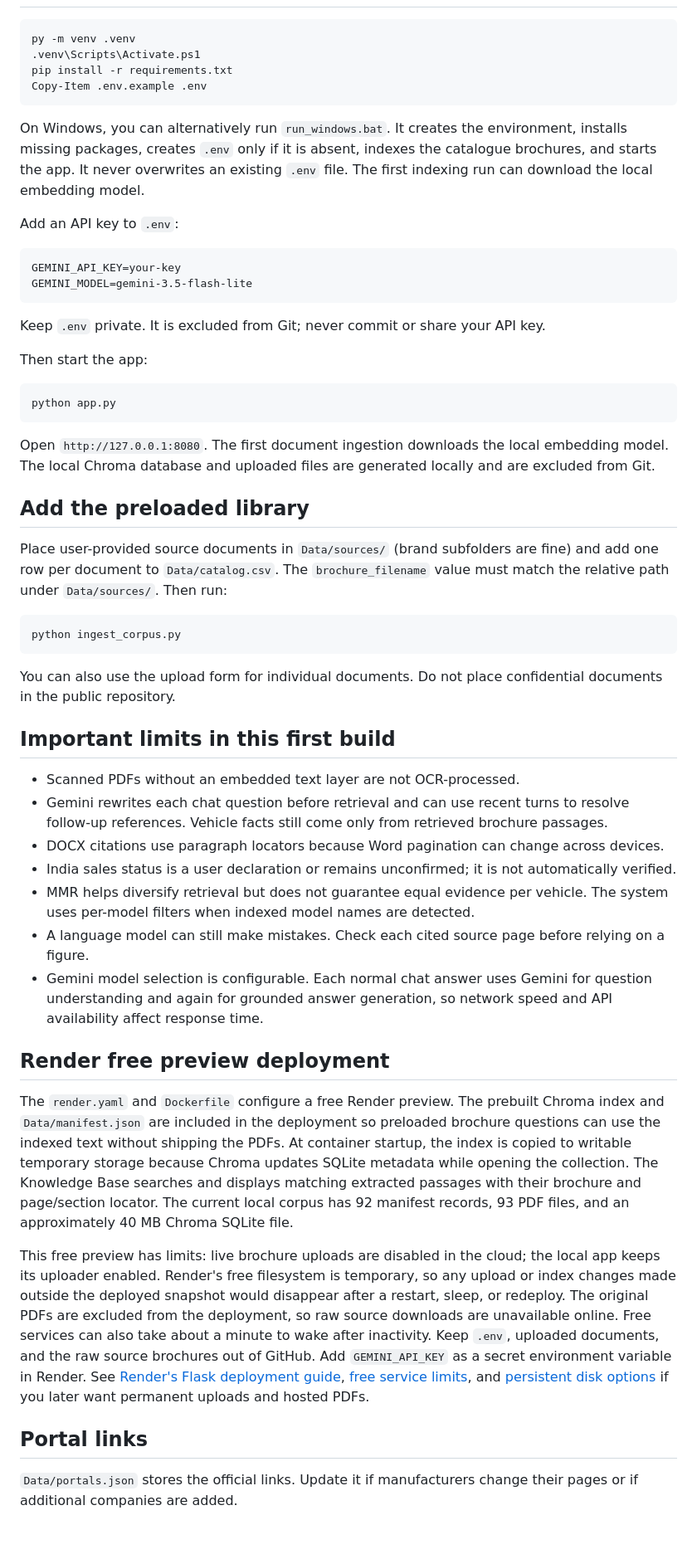
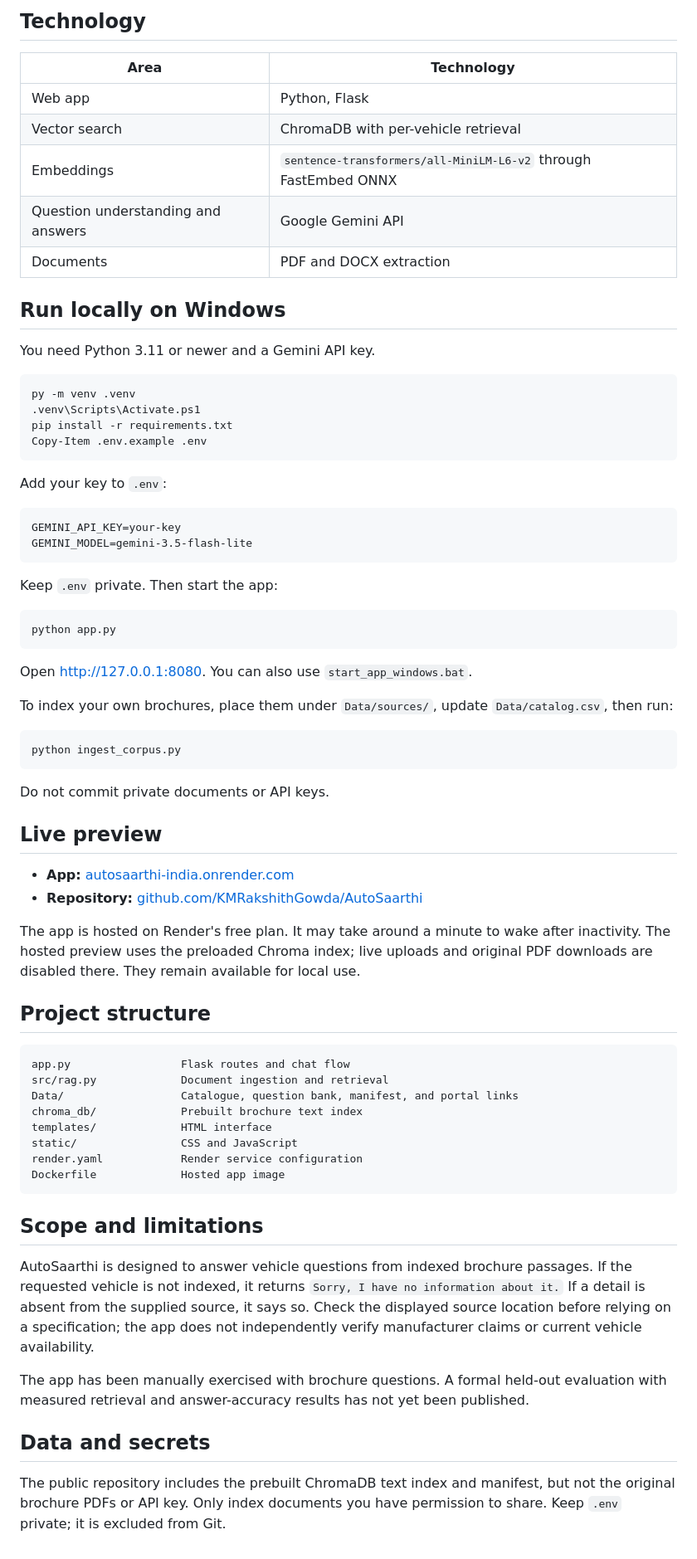
Before and after one commit to KMRakshithGowda/AutoSaarthi, a Markdown page: README.md, the part around one of its changes. Shown at 83% size. Drawn GitHub-style.

Commit message:
Polish project README for capstone presentation

````diff
--- a/README.md
+++ b/README.md
@@ -20,3 +30,16 @@ Only user-provided documents are indexed. A missing model with no uploaded sourc
+## Technology
+
+| Area | Technology |
+| --- | --- |
+| Web app | Python, Flask |
+| Vector search | ChromaDB with per-vehicle retrieval |
+| Embeddings | `sentence-transformers/all-MiniLM-L6-v2` through FastEmbed ONNX |
+| Question understanding and answers | Google Gemini API |
+| Documents | PDF and DOCX extraction |
+
+## Run locally on Windows
+
+You need Python 3.11 or newer and a Gemini API key.
 
 ```powershell
 py -m venv .venv
@@ -25,51 +48,55 @@ pip install -r requirements.txt
 Copy-Item .env.example .env
 ```
 
-On Windows, you can alternatively run `run_windows.bat`. It creates the environment, installs missing packages, creates `.env` only if it is absent, indexes the catalogue brochures, and starts the app. It never overwrites an existing `.env` file. The first indexing run can download the local embedding model.
-
-Add an API key to `.env`:
+Add your key to `.env`:
 
 ```text
 GEMINI_API_KEY=your-key
 GEMINI_MODEL=gemini-3.5-flash-lite
 ```
 
-Keep `.env` private. It is excluded from Git; never commit or share your API key.
-
-Then start the app:
+Keep `.env` private. Then start the app:
 
 ```powershell
 python app.py
 ```
 
-Open `http://127.0.0.1:8080`. The first document ingestion downloads the local embedding model. The local Chroma database and uploaded files are generated locally and are excluded from Git.
+Open [http://127.0.0.1:8080](http://127.0.0.1:8080). You can also use `start_app_windows.bat`.
 
-## Add the preloaded library
-
-Place user-provided source documents in `Data/sources/` (brand subfolders are fine) and add one row per document to `Data/catalog.csv`. The `brochure_filename` value must match the relative path under `Data/sources/`. Then run:
+To index your own brochures, place them under `Data/sources/`, update `Data/catalog.csv`, then run:
 
 ```powershell
 python ingest_corpus.py
 ```
 
-You can also use the upload form for individual documents. Do not place confidential documents in the public repository.
+Do not commit private documents or API keys.
 
-## Important limits in this first build
+## Live preview
 
-- Scanned PDFs without an embedded text layer are not OCR-processed.
-- Gemini rewrites each chat question before retrieval and can use recent turns to resolve follow-up references. Vehicle facts still come only from retrieved brochure passages.
-- DOCX citations use paragraph locators because Word pagination can change across devices.
-- India sales status is a user declaration or remains unconfirmed; it is not automatically verified.
-- MMR helps diversify retrieval but does not guarantee equal evidence per vehicle. The system uses per-model filters when indexed model names are detected.
-- A language model can still make mistakes. Check each cited source page before relying on a figure.
-- Gemini model selection is configurable. Each normal chat answer uses Gemini for question understanding and again for grounded answer generation, so network speed and API availability affect response time.
+- **App:** [autosaarthi-india.onrender.com](https://autosaarthi-india.onrender.com)
+- **Repository:** [github.com/KMRakshithGowda/AutoSaarthi](https://github.com/KMRakshithGowda/AutoSaarthi)
 
-## Render free preview deployment
+The app is hosted on Render's free plan. It may take around a minute to wake after inactivity. The hosted preview uses the preloaded Chroma index; live uploads and original PDF downloads are disabled there. They remain available for local use.
 
-The `render.yaml` and `Dockerfile` configure a free Render preview. The prebuilt Chroma index and `Data/manifest.json` are included in the deployment so preloaded brochure questions can use the indexed text without shipping the PDFs. At container startup, the index is copied to writable temporary storage because Chroma updates SQLite metadata while opening the collection. The Knowledge Base searches and displays matching extracted passages with their brochure and page/section locator. The current local corpus has 92 manifest records, 93 PDF files, and an approximately 40 MB Chroma SQLite file.
+## Project structure
 
-This free preview has limits: live brochure uploads are disabled in the cloud; the local app keeps its uploader enabled. Render's free filesystem is temporary, so any upload or index changes made outside the deployed snapshot would disappear after a restart, sleep, or redeploy. The original PDFs are excluded from the deployment, so raw source downloads are unavailable online. Free services can also take about a minute to wake after inactivity. Keep `.env`, uploaded documents, and the raw source brochures out of GitHub. Add `GEMINI_API_KEY` as a secret environment variable in Render. See [Render's Flask deployment guide](https://render.com/docs/deploy-flask), [free service limits](https://render.com/docs/free), and [persistent disk options](https://render.com/docs/disks) if you later want permanent uploads and hosted PDFs.
+```text
+app.py                 Flask routes and chat flow
+src/rag.py             Document ingestion and retrieval
+Data/                  Catalogue, question bank, manifest, and portal links
+chroma_db/             Prebuilt brochure text index
+templates/             HTML interface
+static/                CSS and JavaScript
+render.yaml            Render service configuration
+Dockerfile             Hosted app image
+```
 
-## Portal links
+## Scope and limitations
 
-`Data/portals.json` stores the official links. Update it if manufacturers change their pages or if additional companies are added.
+AutoSaarthi is designed to answer vehicle questions from indexed brochure passages. If the requested vehicle is not indexed, it returns `Sorry, I have no information about it.` If a detail is absent from the supplied source, it says so. Check the displayed source location before relying on a specification; the app does not independently verify manufacturer claims or current vehicle availability.
+
+The app has been manually exercised with brochure questions. A formal held-out evaluation with measured retrieval and answer-accuracy results has not yet been published.
+
+## Data and secrets
+
+The public repository includes the prebuilt ChromaDB text index and manifest, but not the original brochure PDFs or API key. Only index documents you have permission to share. Keep `.env` private; it is excluded from Git.
````
Also changed, not shown: other parts of README.md (+23 -13 lines).
